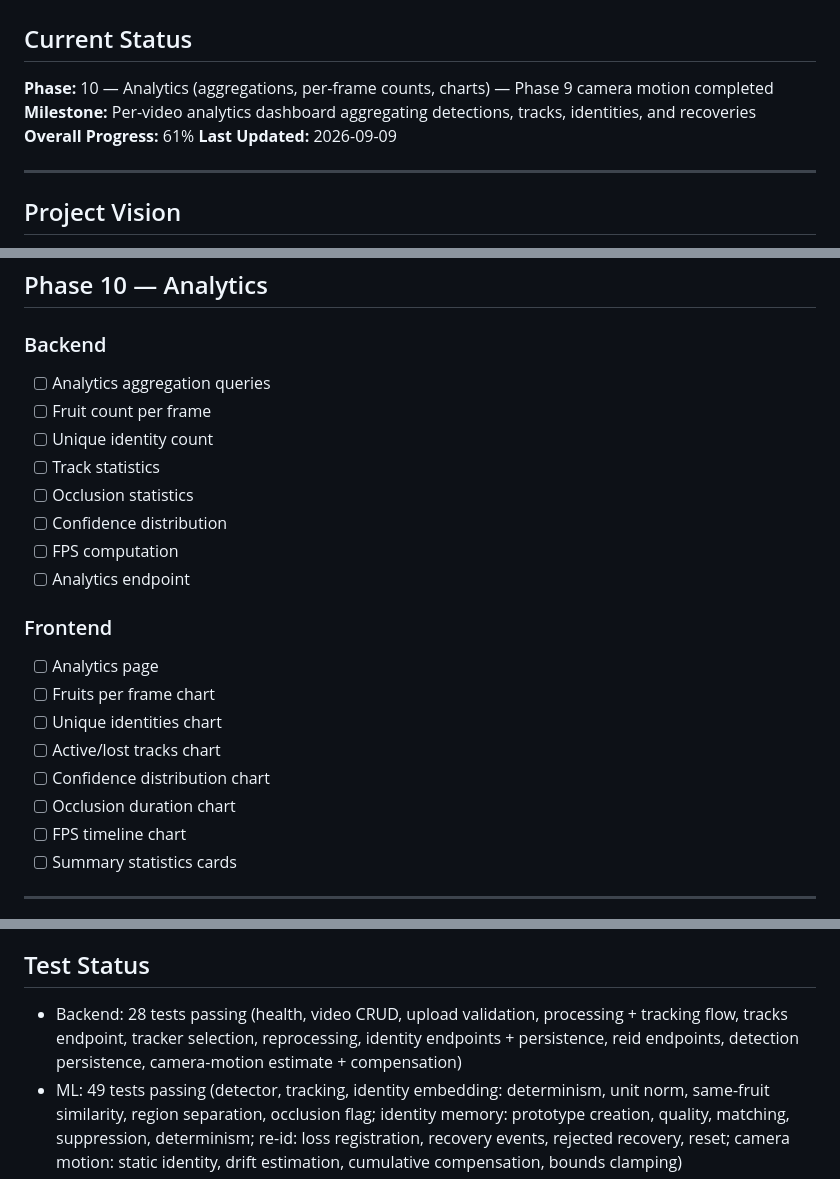
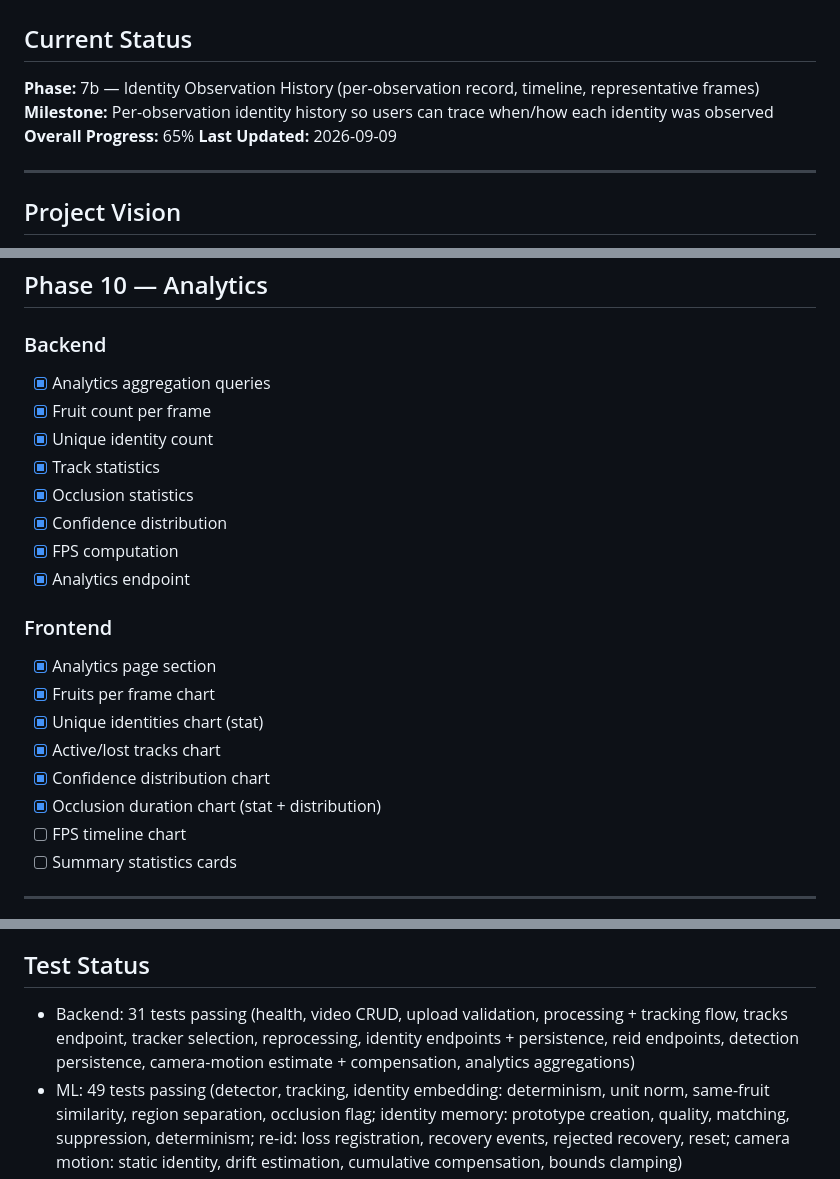
Before and after one commit to DerrickUnleashed/Mango, a Markdown page: TODO.md, 3 parts joined by grey strips. Rendered like a GitHub page.

Commit message:
docs: update TODO with analytics progress

```diff
--- a/TODO.md
+++ b/TODO.md
@@ -2,9 +2,9 @@
 
 ## Current Status
 
-**Phase:** 10 — Analytics (aggregations, per-frame counts, charts) — Phase 9 camera motion completed
-**Milestone:** Per-video analytics dashboard aggregating detections, tracks, identities, and recoveries
-**Overall Progress:** 61%
+**Phase:** 7b — Identity Observation History (per-observation record, timeline, representative frames)
+**Milestone:** Per-observation identity history so users can trace when/how each identity was observed
+**Overall Progress:** 65%
 **Last Updated:** 2026-09-09
 
 ---
@@ -425,22 +425,22 @@ mango/
 ## Phase 10 — Analytics
 
 ### Backend
-- [ ] Analytics aggregation queries
-- [ ] Fruit count per frame
-- [ ] Unique identity count
-- [ ] Track statistics
-- [ ] Occlusion statistics
-- [ ] Confidence distribution
-- [ ] FPS computation
-- [ ] Analytics endpoint
+- [x] Analytics aggregation queries
+- [x] Fruit count per frame
+- [x] Unique identity count
+- [x] Track statistics
+- [x] Occlusion statistics
+- [x] Confidence distribution
+- [x] FPS computation
+- [x] Analytics endpoint
 
 ### Frontend
-- [ ] Analytics page
-- [ ] Fruits per frame chart
-- [ ] Unique identities chart
-- [ ] Active/lost tracks chart
-- [ ] Confidence distribution chart
-- [ ] Occlusion duration chart
+- [x] Analytics page section
+- [x] Fruits per frame chart
+- [x] Unique identities chart (stat)
+- [x] Active/lost tracks chart
+- [x] Confidence distribution chart
+- [x] Occlusion duration chart (stat + distribution)
 - [ ] FPS timeline chart
 - [ ] Summary statistics cards
 
@@ -556,7 +556,7 @@ mango/
 
 ## Test Status
 
-- Backend: 28 tests passing (health, video CRUD, upload validation, processing + tracking flow, tracks endpoint, tracker selection, reprocessing, identity endpoints + persistence, reid endpoints, detection persistence, camera-motion estimate + compensation)
+- Backend: 31 tests passing (health, video CRUD, upload validation, processing + tracking flow, tracks endpoint, tracker selection, reprocessing, identity endpoints + persistence, reid endpoints, detection persistence, camera-motion estimate + compensation, analytics aggregations)
 - ML: 49 tests passing (detector, tracking, identity embedding: determinism, unit norm, same-fruit similarity, region separation, occlusion flag; identity memory: prototype creation, quality, matching, suppression, determinism; re-id: loss registration, recovery events, rejected recovery, reset; camera motion: static identity, drift estimation, cumulative compensation, bounds clamping)
 - Frontend: TypeScript build + typecheck passing; component tests pending (Vitest)
 
```
Also changed, not shown: other parts of TODO.md (+1 -0 lines).
